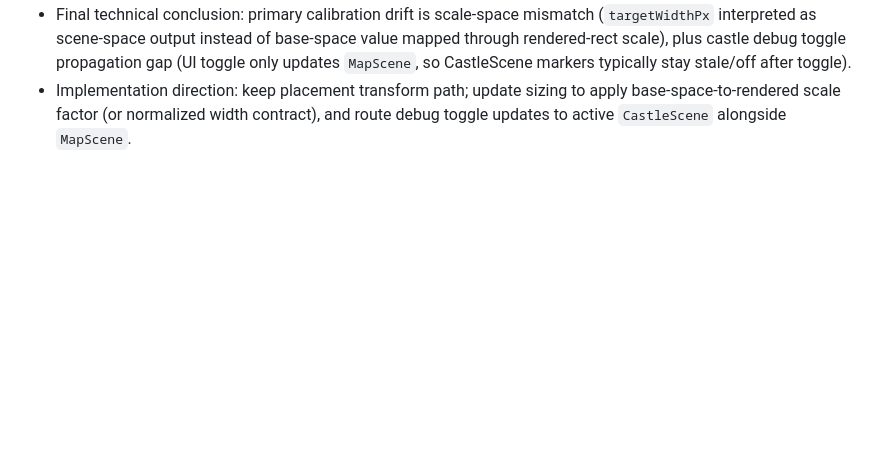
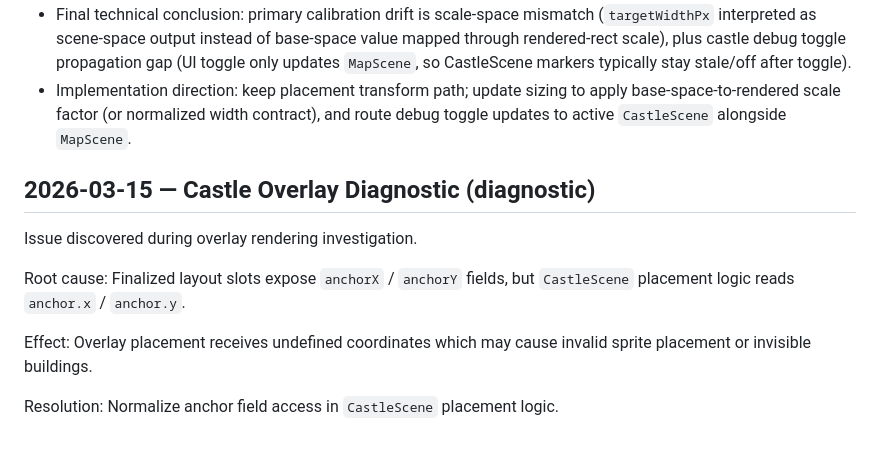
Before and after one commit to lukaszpeciak91-sys/portal-conquest, a Markdown page: docs/project/diagnostics.md, the part around the change. Drawn GitHub-style; blank space fills up the shorter version.

Commit message:
docs: record castle overlay anchor field mismatch diagnostic

```diff
--- a/docs/project/diagnostics.md
+++ b/docs/project/diagnostics.md
@@ -74,3 +74,15 @@ Detailed diagnostic analysis was produced in the Codex session and is not stored
 - Confirmed mismatch is in overlay sizing and offsets contract application: `targetWidthPx` is applied directly as `targetWidthPx / spriteSourceWidth` (not multiplied by castle contain scale), and `offsetX/offsetY` are added in base pixels before normalization (therefore transformed correctly).
 - Final technical conclusion: primary calibration drift is scale-space mismatch (`targetWidthPx` interpreted as scene-space output instead of base-space value mapped through rendered-rect scale), plus castle debug toggle propagation gap (UI toggle only updates `MapScene`, so CastleScene markers typically stay stale/off after toggle).
 - Implementation direction: keep placement transform path; update sizing to apply base-space-to-rendered scale factor (or normalized width contract), and route debug toggle updates to active `CastleScene` alongside `MapScene`.
+
+## 2026-03-15 — Castle Overlay Diagnostic (diagnostic)
+Issue discovered during overlay rendering investigation.
+
+Root cause:
+Finalized layout slots expose `anchorX` / `anchorY` fields, but `CastleScene` placement logic reads `anchor.x` / `anchor.y`.
+
+Effect:
+Overlay placement receives undefined coordinates which may cause invalid sprite placement or invisible buildings.
+
+Resolution:
+Normalize anchor field access in `CastleScene` placement logic.
```
